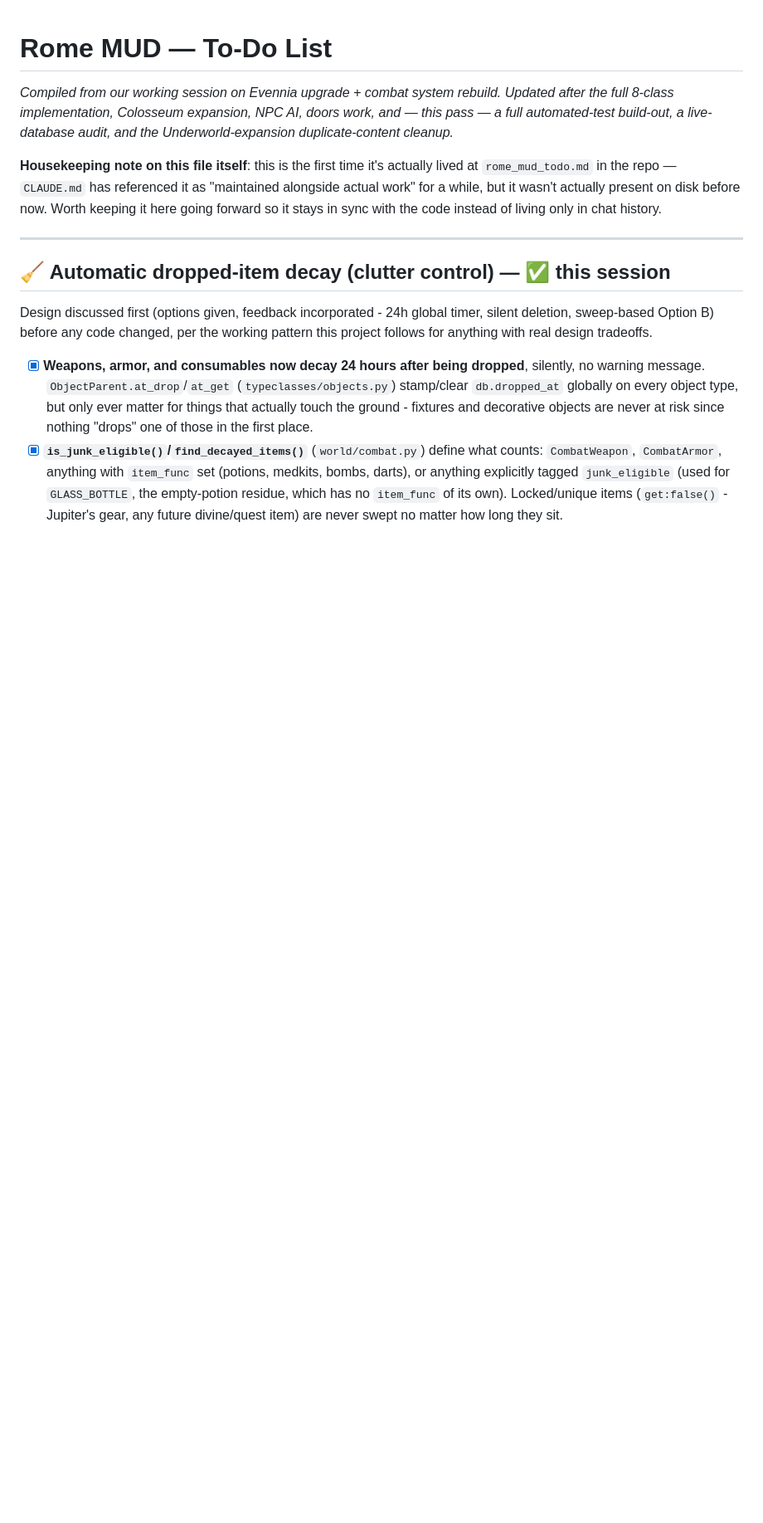
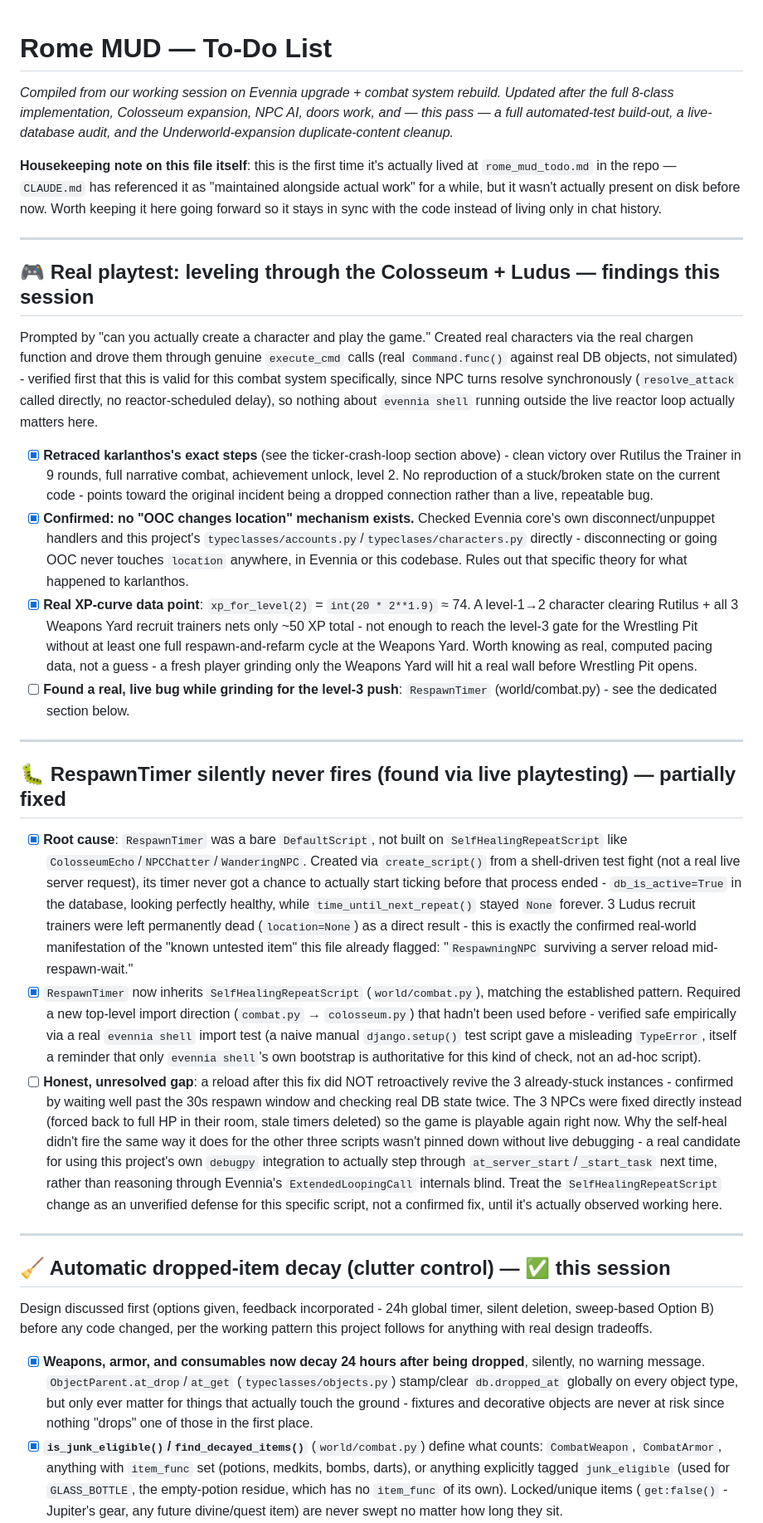
Before and after one commit to Hunter-Meares/rome, a Markdown page: rome/rome_mud_todo.md, the part around the change. Shown at 83% size. GitHub-like rendering; blank space fills up the shorter version.

Commit message:
Update rome_mud_todo.md with playtest findings and the RespawnTimer bug

```diff
--- a/rome/rome_mud_todo.md
+++ b/rome/rome_mud_todo.md
@@ -3,6 +3,25 @@
 _Compiled from our working session on Evennia upgrade + combat system rebuild. Updated after the full 8-class implementation, Colosseum expansion, NPC AI, doors work, and — this pass — a full automated-test build-out, a live-database audit, and the Underworld-expansion duplicate-content cleanup._
 
 **Housekeeping note on this file itself**: this is the first time it's actually lived at `rome_mud_todo.md` in the repo — `CLAUDE.md` has referenced it as "maintained alongside actual work" for a while, but it wasn't actually present on disk before now. Worth keeping it here going forward so it stays in sync with the code instead of living only in chat history.
+
+---
+
+## 🎮 Real playtest: leveling through the Colosseum + Ludus — findings this session
+
+Prompted by "can you actually create a character and play the game." Created real characters via the real chargen function and drove them through genuine `execute_cmd` calls (real `Command.func()` against real DB objects, not simulated) - verified first that this is valid for this combat system specifically, since NPC turns resolve synchronously (`resolve_attack` called directly, no reactor-scheduled delay), so nothing about `evennia shell` running outside the live reactor loop actually matters here.
+
+- [x] **Retraced karlanthos's exact steps** (see the ticker-crash-loop section above) - clean victory over Rutilus the Trainer in 9 rounds, full narrative combat, achievement unlock, level 2. No reproduction of a stuck/broken state on the current code - points toward the original incident being a dropped connection rather than a live, repeatable bug.
+- [x] **Confirmed: no "OOC changes location" mechanism exists.** Checked Evennia core's own disconnect/unpuppet handlers and this project's `typeclasses/accounts.py`/`typeclases/characters.py` directly - disconnecting or going OOC never touches `location` anywhere, in Evennia or this codebase. Rules out that specific theory for what happened to karlanthos.
+- [x] **Real XP-curve data point**: `xp_for_level(2)` = `int(20 * 2**1.9)` ≈ 74. A level-1→2 character clearing Rutilus + all 3 Weapons Yard recruit trainers nets only ~50 XP total - not enough to reach the level-3 gate for the Wrestling Pit without at least one full respawn-and-refarm cycle at the Weapons Yard. Worth knowing as real, computed pacing data, not a guess - a fresh player grinding only the Weapons Yard will hit a real wall before Wrestling Pit opens.
+- [ ] **Found a real, live bug while grinding for the level-3 push**: `RespawnTimer` (world/combat.py) - see the dedicated section below.
+
+---
+
+## 🐛 RespawnTimer silently never fires (found via live playtesting) — partially fixed
+
+- [x] **Root cause**: `RespawnTimer` was a bare `DefaultScript`, not built on `SelfHealingRepeatScript` like `ColosseumEcho`/`NPCChatter`/`WanderingNPC`. Created via `create_script()` from a shell-driven test fight (not a real live server request), its timer never got a chance to actually start ticking before that process ended - `db_is_active=True` in the database, looking perfectly healthy, while `time_until_next_repeat()` stayed `None` forever. 3 Ludus recruit trainers were left permanently dead (`location=None`) as a direct result - this is exactly the confirmed real-world manifestation of the "known untested item" this file already flagged: "`RespawningNPC` surviving a server reload mid-respawn-wait."
+- [x] `RespawnTimer` now inherits `SelfHealingRepeatScript` (`world/combat.py`), matching the established pattern. Required a new top-level import direction (`combat.py` → `colosseum.py`) that hadn't been used before - verified safe empirically via a real `evennia shell` import test (a naive manual `django.setup()` test script gave a misleading `TypeError`, itself a reminder that only `evennia shell`'s own bootstrap is authoritative for this kind of check, not an ad-hoc script).
+- [ ] **Honest, unresolved gap**: a reload after this fix did NOT retroactively revive the 3 already-stuck instances - confirmed by waiting well past the 30s respawn window and checking real DB state twice. The 3 NPCs were fixed directly instead (forced back to full HP in their room, stale timers deleted) so the game is playable again right now. Why the self-heal didn't fire the same way it does for the other three scripts wasn't pinned down without live debugging - a real candidate for using this project's own `debugpy` integration to actually step through `at_server_start`/`_start_task` next time, rather than reasoning through Evennia's `ExtendedLoopingCall` internals blind. Treat the `SelfHealingRepeatScript` change as an unverified defense for this specific script, not a confirmed fix, until it's actually observed working here.
 
 ---
 
```
